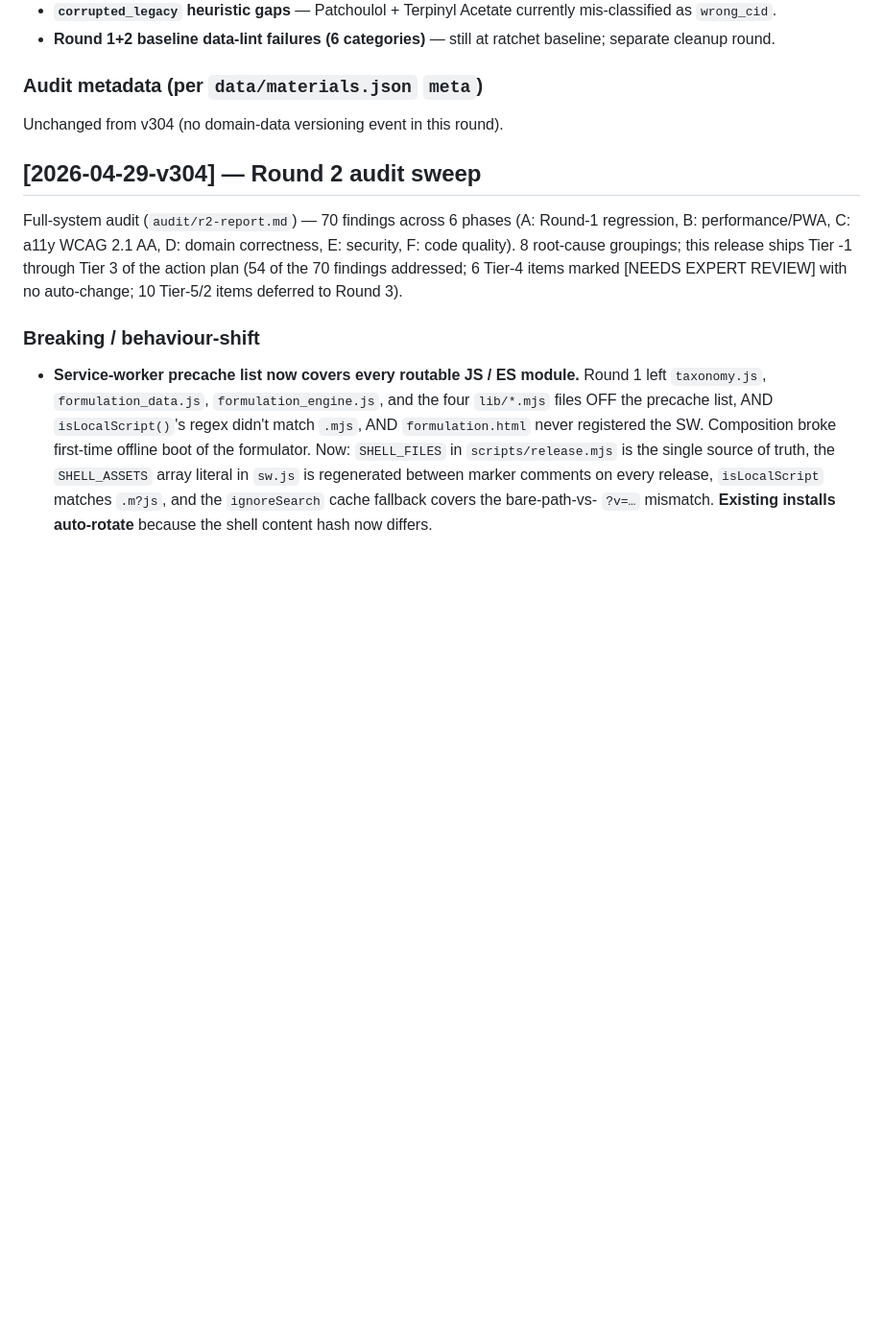
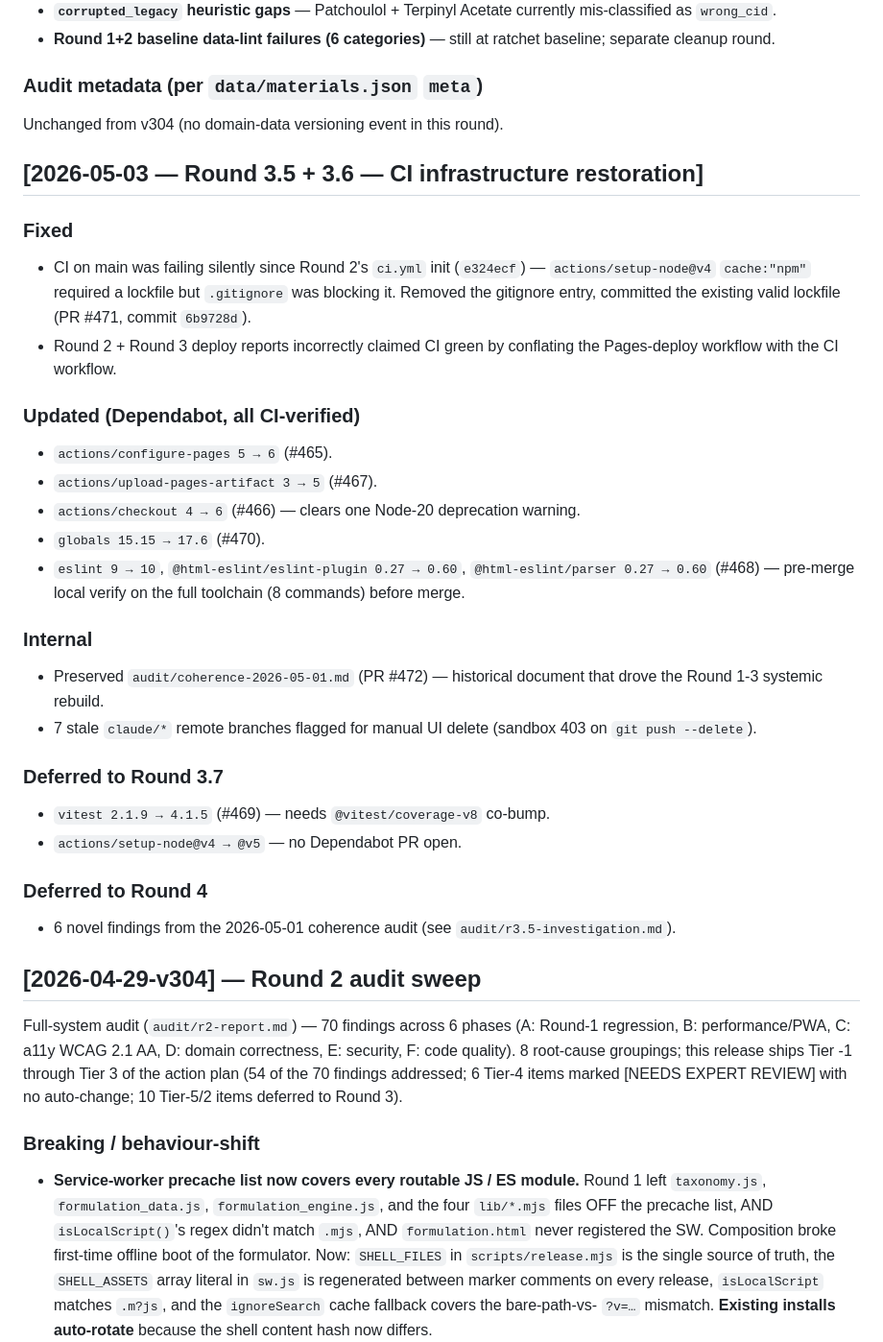
Before and after one commit to dackclup/perfume-analyzer, a Markdown page: CHANGELOG.md, the part around the change. Shown at 96% size. Drawn GitHub-style; blank space fills up the shorter version.

```diff
--- a/CHANGELOG.md
+++ b/CHANGELOG.md
@@ -209,6 +209,44 @@ full punch list. Headlines:
 ### Audit metadata (per `data/materials.json` `meta`)
 
 Unchanged from v304 (no domain-data versioning event in this round).
+
+## [2026-05-03 — Round 3.5 + 3.6 — CI infrastructure restoration]
+
+### Fixed
+
+- CI on main was failing silently since Round 2's `ci.yml` init (`e324ecf`)
+  — `actions/setup-node@v4` `cache:"npm"` required a lockfile but
+  `.gitignore` was blocking it. Removed the gitignore entry, committed the
+  existing valid lockfile (PR #471, commit `6b9728d`).
+- Round 2 + Round 3 deploy reports incorrectly claimed CI green by
+  conflating the Pages-deploy workflow with the CI workflow.
+
+### Updated (Dependabot, all CI-verified)
+
+- `actions/configure-pages 5 → 6` (#465).
+- `actions/upload-pages-artifact 3 → 5` (#467).
+- `actions/checkout 4 → 6` (#466) — clears one Node-20 deprecation warning.
+- `globals 15.15 → 17.6` (#470).
+- `eslint 9 → 10`, `@html-eslint/eslint-plugin 0.27 → 0.60`,
+  `@html-eslint/parser 0.27 → 0.60` (#468) — pre-merge local verify on the
+  full toolchain (8 commands) before merge.
+
+### Internal
+
+- Preserved `audit/coherence-2026-05-01.md` (PR #472) — historical document
+  that drove the Round 1-3 systemic rebuild.
+- 7 stale `claude/*` remote branches flagged for manual UI delete (sandbox
+  403 on `git push --delete`).
+
+### Deferred to Round 3.7
+
+- `vitest 2.1.9 → 4.1.5` (#469) — needs `@vitest/coverage-v8` co-bump.
+- `actions/setup-node@v4 → @v5` — no Dependabot PR open.
+
+### Deferred to Round 4
+
+- 6 novel findings from the 2026-05-01 coherence audit (see
+  `audit/r3.5-investigation.md`).
 
 ## [2026-04-29-v304] — Round 2 audit sweep
 
```
Also changed, not shown: audit/r3.5-investigation.md (added, +110 -0 lines).
